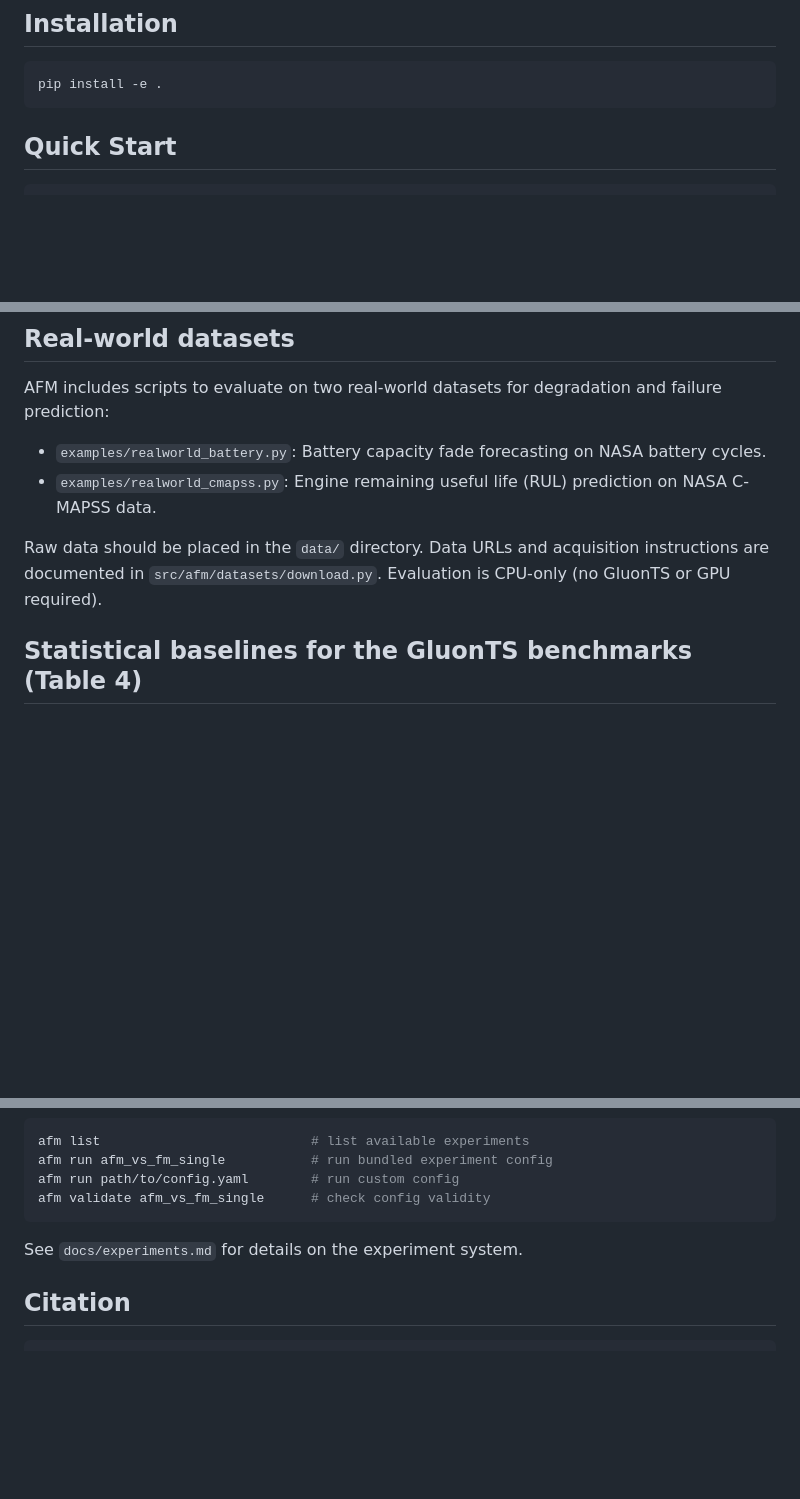
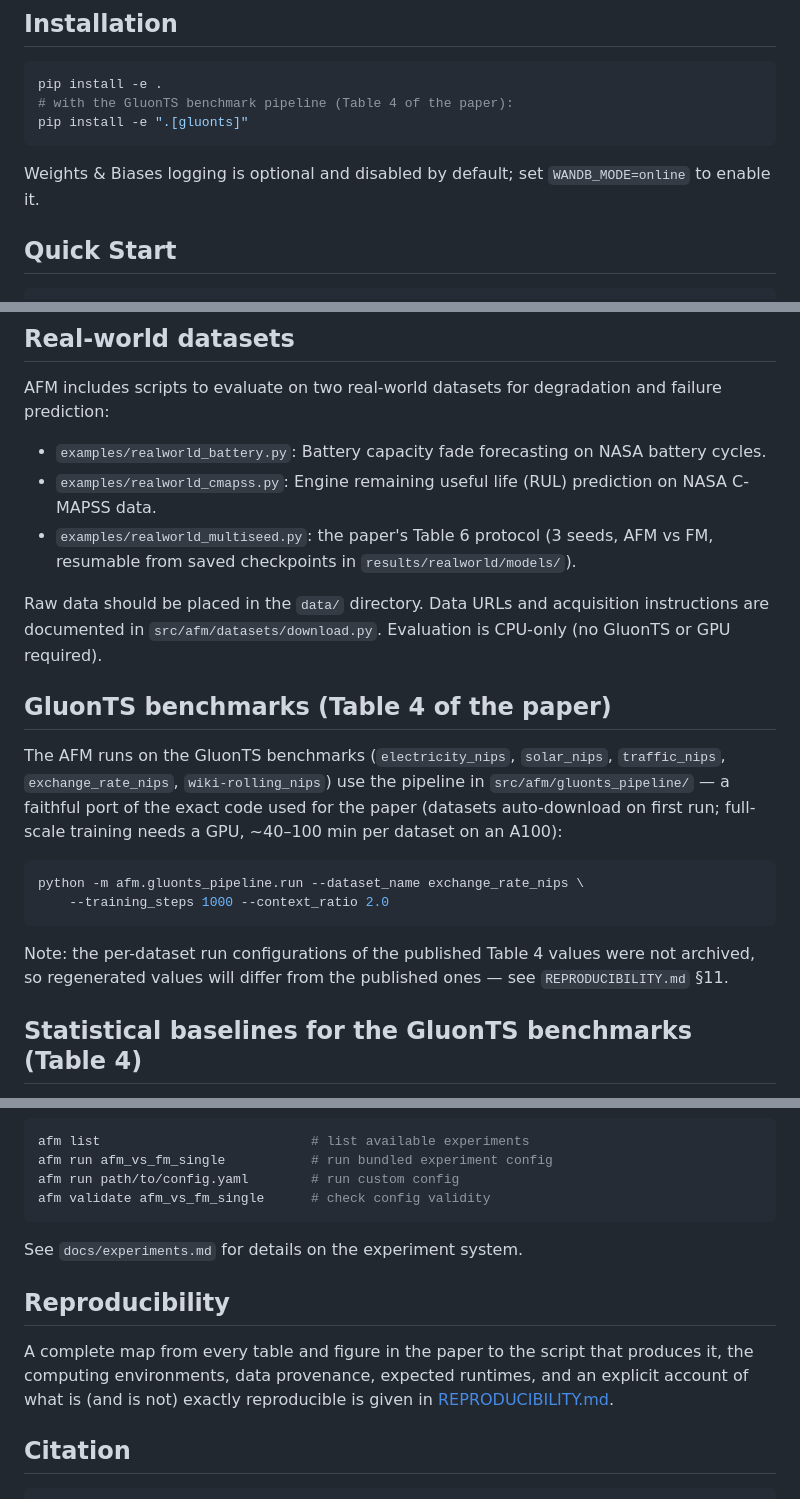
Before and after one commit to elgazzarr/afm, a Markdown page: README.md, 3 parts joined by grey strips. Drawn GitHub-style; blank space fills up the shorter version.

````diff
--- a/README.md
+++ b/README.md
@@ -16,7 +16,12 @@ AFM is a JAX library for probabilistic multivariate time series forecasting. Giv
 
 ```bash
 pip install -e .
+# with the GluonTS benchmark pipeline (Table 4 of the paper):
+pip install -e ".[gluonts]"
 ```
+
+Weights & Biases logging is optional and disabled by default; set
+`WANDB_MODE=online` to enable it.
 
 ## Quick Start
 
@@ -74,8 +79,26 @@ AFM includes scripts to evaluate on two real-world datasets for degradation and
 
 - `examples/realworld_battery.py`: Battery capacity fade forecasting on NASA battery cycles.
 - `examples/realworld_cmapss.py`: Engine remaining useful life (RUL) prediction on NASA C-MAPSS data.
+- `examples/realworld_multiseed.py`: the paper's Table 6 protocol (3 seeds, AFM vs FM, resumable from saved checkpoints in `results/realworld/models/`).
 
 Raw data should be placed in the `data/` directory. Data URLs and acquisition instructions are documented in `src/afm/datasets/download.py`. Evaluation is CPU-only (no GluonTS or GPU required).
+
+## GluonTS benchmarks (Table 4 of the paper)
+
+The AFM runs on the GluonTS benchmarks (`electricity_nips`, `solar_nips`,
+`traffic_nips`, `exchange_rate_nips`, `wiki-rolling_nips`) use the pipeline
+in `src/afm/gluonts_pipeline/` — a faithful port of the exact code used for
+the paper (datasets auto-download on first run; full-scale training needs a
+GPU, ~40–100 min per dataset on an A100):
+
+```bash
+python -m afm.gluonts_pipeline.run --dataset_name exchange_rate_nips \
+    --training_steps 1000 --context_ratio 2.0
+```
+
+Note: the per-dataset run configurations of the published Table 4 values
+were not archived, so regenerated values will differ from the published
+ones — see `REPRODUCIBILITY.md` §11.
 
 ## Statistical baselines for the GluonTS benchmarks (Table 4)
 
@@ -105,6 +128,13 @@ afm validate afm_vs_fm_single      # check config validity
 
 See `docs/experiments.md` for details on the experiment system.
 
+## Reproducibility
+
+A complete map from every table and figure in the paper to the script that
+produces it, the computing environments, data provenance, expected
+runtimes, and an explicit account of what is (and is not) exactly
+reproducible is given in [REPRODUCIBILITY.md](REPRODUCIBILITY.md).
+
 ## Citation
 
 ```bibtex
````
Also changed, not shown: REPRODUCIBILITY.md (added, +321 -0 lines).
